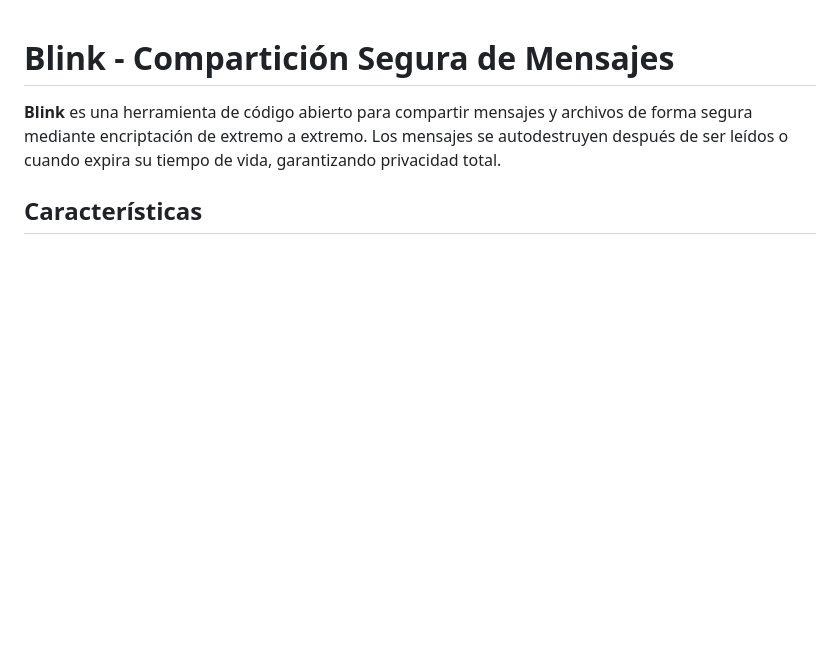
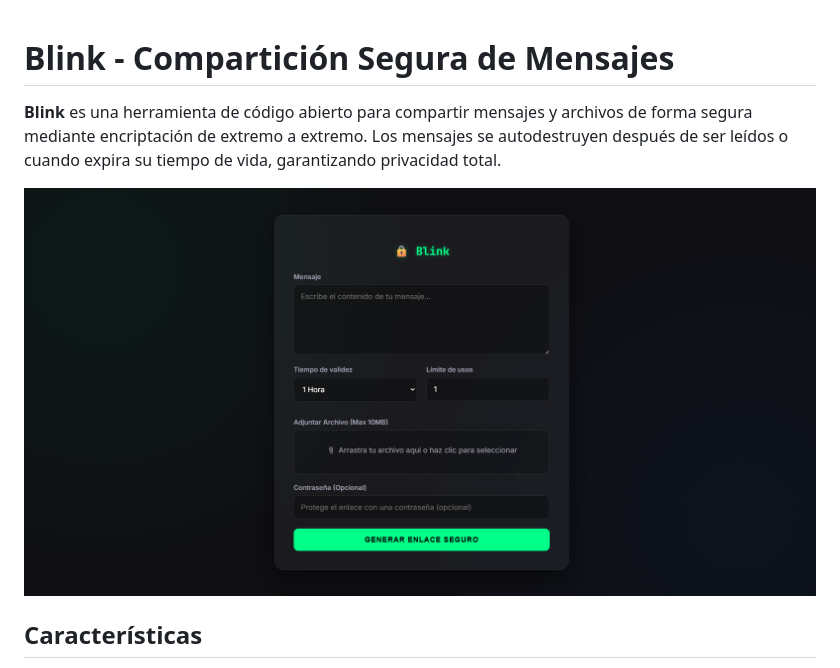
Before and after one commit to cristian-haro/blink, a Markdown page: README.md, the part around the change. GitHub-like rendering; blank space fills up the shorter version.

Commit message:
Enhance README with image and feature updates
Added an image and updated the features section.

```diff
--- a/README.md
+++ b/README.md
@@ -1,6 +1,8 @@
 # Blink - Compartición Segura de Mensajes
 
 **Blink** es una herramienta de código abierto para compartir mensajes y archivos de forma segura mediante encriptación de extremo a extremo. Los mensajes se autodestruyen después de ser leídos o cuando expira su tiempo de vida, garantizando privacidad total.
+
+![Emisor](img/Emisor.png)
 
 ## Características
 
```
